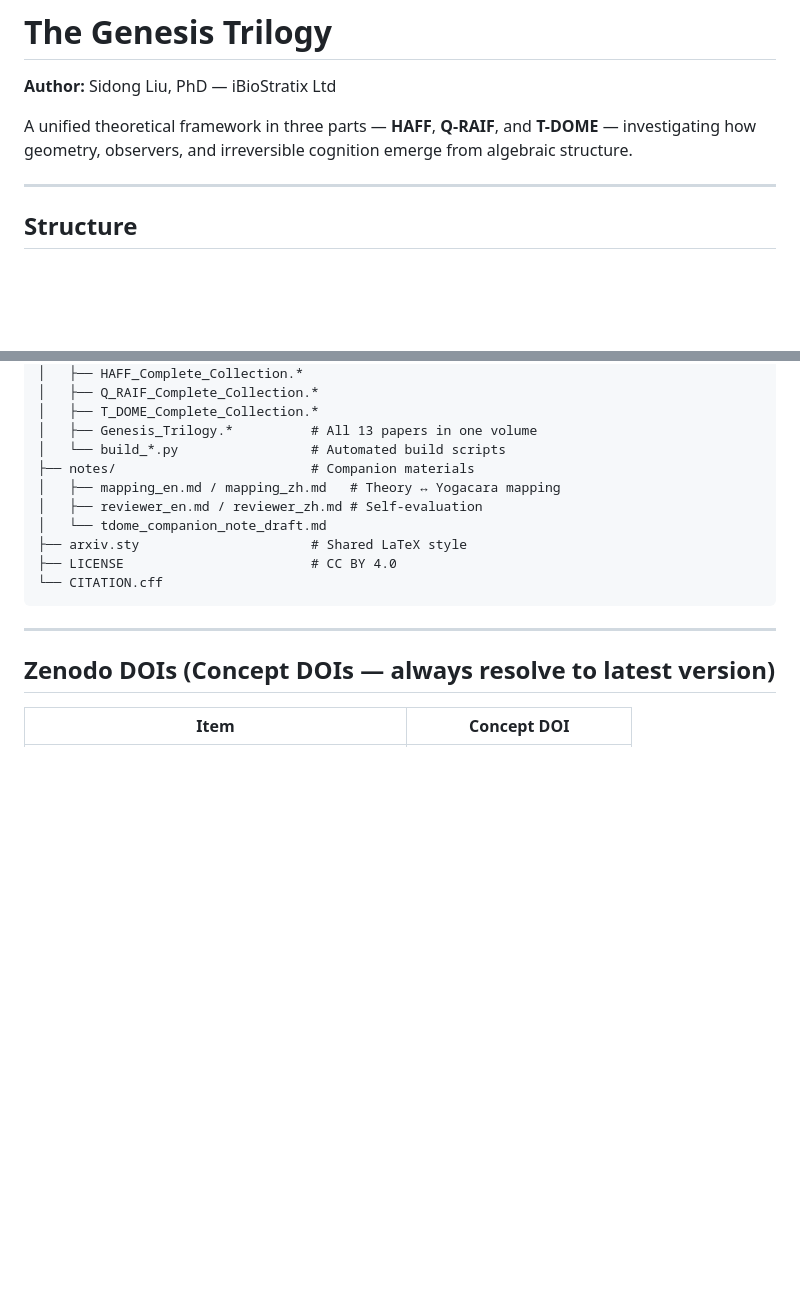
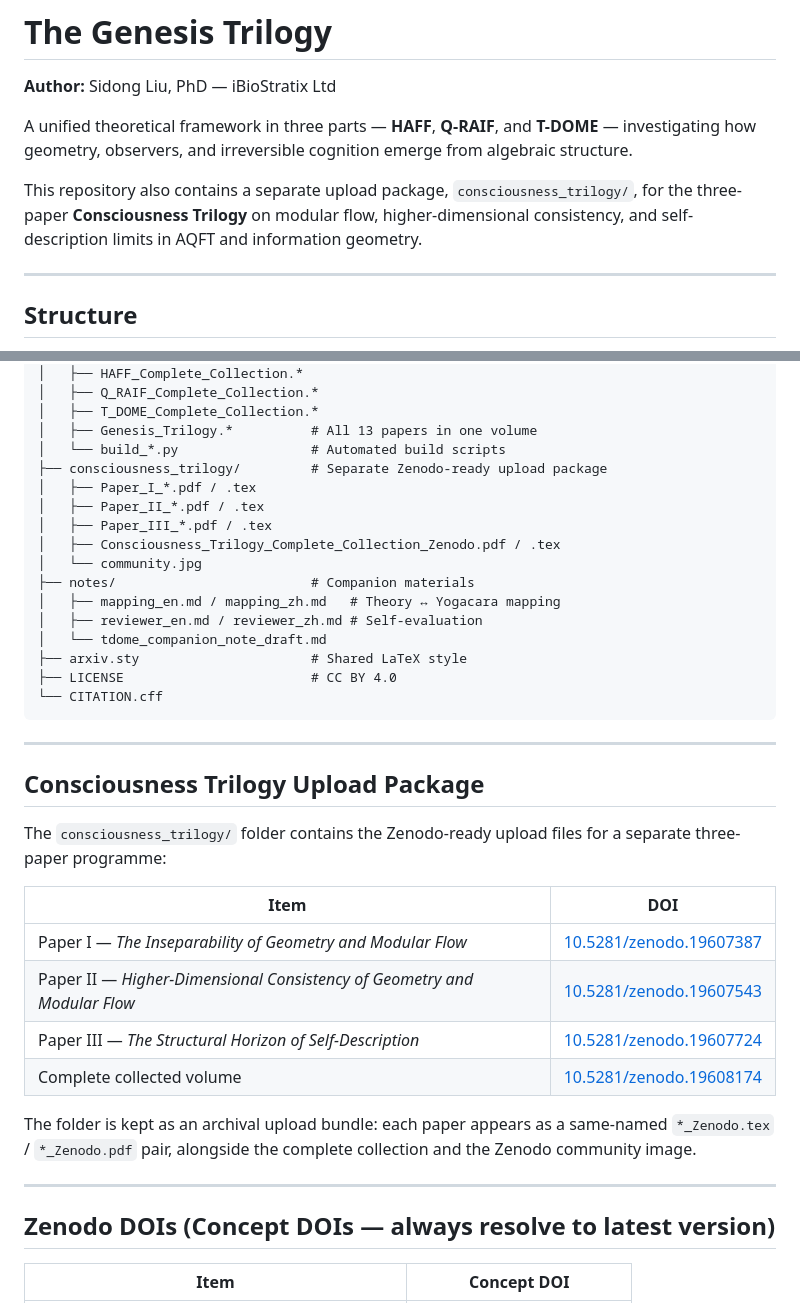
Before and after one commit to sidongliu/genesis-trilogy, a Markdown page: README.md, 2 parts joined by grey strips. Rendered like a GitHub page; blank space fills up the shorter version.

Commit message:
Update README for consciousness trilogy package

````diff
--- a/README.md
+++ b/README.md
@@ -3,6 +3,8 @@
 **Author:** Sidong Liu, PhD — iBioStratix Ltd
 
 A unified theoretical framework in three parts — **HAFF**, **Q-RAIF**, and **T-DOME** — investigating how geometry, observers, and irreversible cognition emerge from algebraic structure.
+
+This repository also contains a separate upload package, `consciousness_trilogy/`, for the three-paper **Consciousness Trilogy** on modular flow, higher-dimensional consistency, and self-description limits in AQFT and information geometry.
 
 ---
 
@@ -67,6 +69,12 @@ genesis-trilogy/
 │   ├── T_DOME_Complete_Collection.*
 │   ├── Genesis_Trilogy.*          # All 13 papers in one volume
 │   └── build_*.py                 # Automated build scripts
+├── consciousness_trilogy/         # Separate Zenodo-ready upload package
+│   ├── Paper_I_*.pdf / .tex
+│   ├── Paper_II_*.pdf / .tex
+│   ├── Paper_III_*.pdf / .tex
+│   ├── Consciousness_Trilogy_Complete_Collection_Zenodo.pdf / .tex
+│   └── community.jpg
 ├── notes/                         # Companion materials
 │   ├── mapping_en.md / mapping_zh.md   # Theory ↔ Yogacara mapping
 │   ├── reviewer_en.md / reviewer_zh.md # Self-evaluation
@@ -75,6 +83,21 @@ genesis-trilogy/
 ├── LICENSE                        # CC BY 4.0
 └── CITATION.cff
 ```
+
+---
+
+## Consciousness Trilogy Upload Package
+
+The `consciousness_trilogy/` folder contains the Zenodo-ready upload files for a separate three-paper programme:
+
+| Item | DOI |
+|------|-----|
+| Paper I — *The Inseparability of Geometry and Modular Flow* | [10.5281/zenodo.19607387](https://doi.org/10.5281/zenodo.19607387) |
+| Paper II — *Higher-Dimensional Consistency of Geometry and Modular Flow* | [10.5281/zenodo.19607543](https://doi.org/10.5281/zenodo.19607543) |
+| Paper III — *The Structural Horizon of Self-Description* | [10.5281/zenodo.19607724](https://doi.org/10.5281/zenodo.19607724) |
+| Complete collected volume | [10.5281/zenodo.19608174](https://doi.org/10.5281/zenodo.19608174) |
+
+The folder is kept as an archival upload bundle: each paper appears as a same-named `*_Zenodo.tex` / `*_Zenodo.pdf` pair, alongside the complete collection and the Zenodo community image.
 
 ---
 
````
